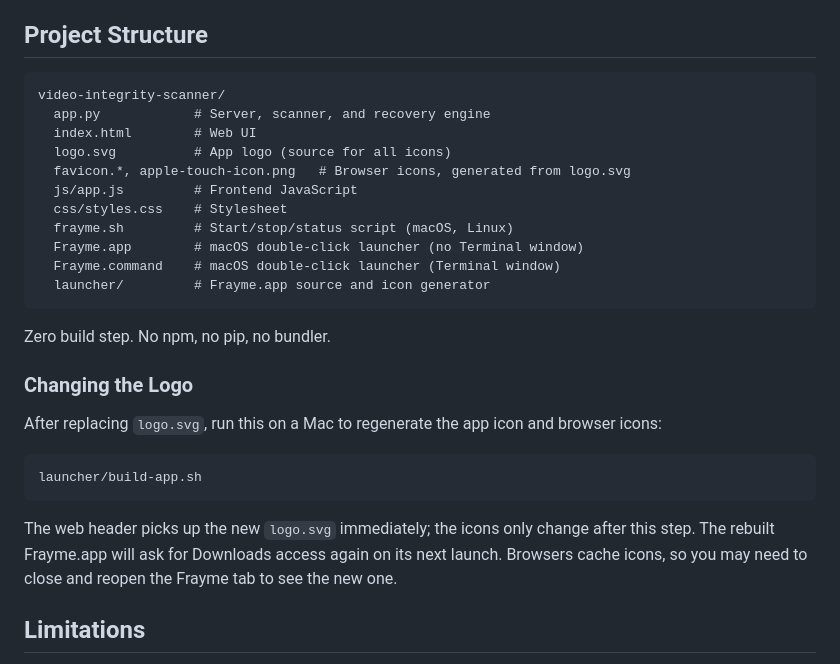
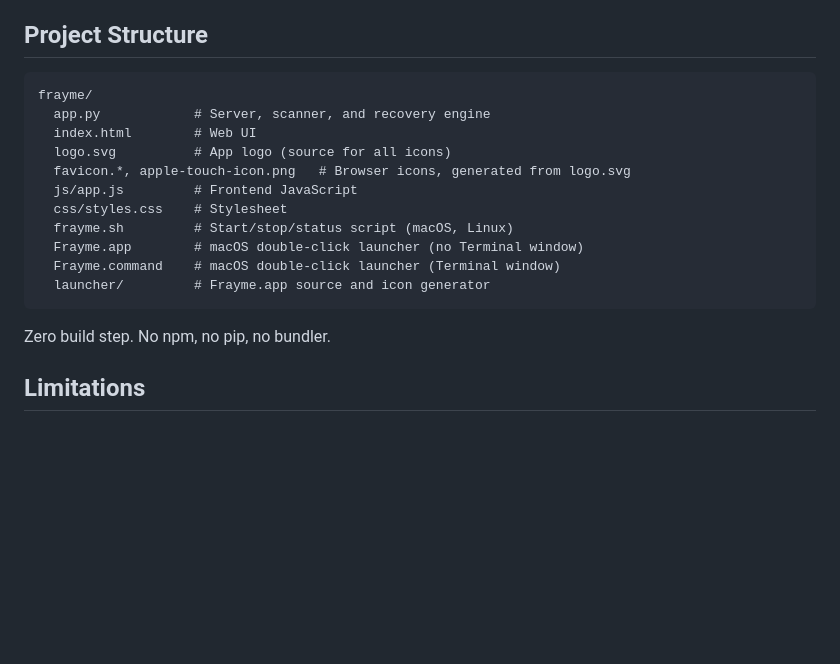
Before and after one commit to hothsys/frayme, a Markdown page: README.md, the part around one of its changes. Rendered like a GitHub page; blank space fills up the shorter version.

````diff
--- a/README.md
+++ b/README.md
@@ -117,7 +117,7 @@ For files with zeroed-out headers, Frayme tries multiple strategies in order:
 ## Project Structure
 
 ```
-video-integrity-scanner/
+frayme/
   app.py            # Server, scanner, and recovery engine
   index.html        # Web UI
   logo.svg          # App logo (source for all icons)
@@ -132,16 +132,6 @@ video-integrity-scanner/
 
 Zero build step. No npm, no pip, no bundler.
 
-### Changing the Logo
-
-After replacing `logo.svg`, run this on a Mac to regenerate the app icon and browser icons:
-
-```sh
-launcher/build-app.sh
-```
-
-The web header picks up the new `logo.svg` immediately; the icons only change after this step. The rebuilt Frayme.app will ask for Downloads access again on its next launch. Browsers cache icons, so you may need to close and reopen the Frayme tab to see the new one.
-
 ## Limitations
 
 - Recovery is best-effort and depends on having a compatible donor file
````
Also changed, not shown: other parts of README.md (+6 -6 lines).
